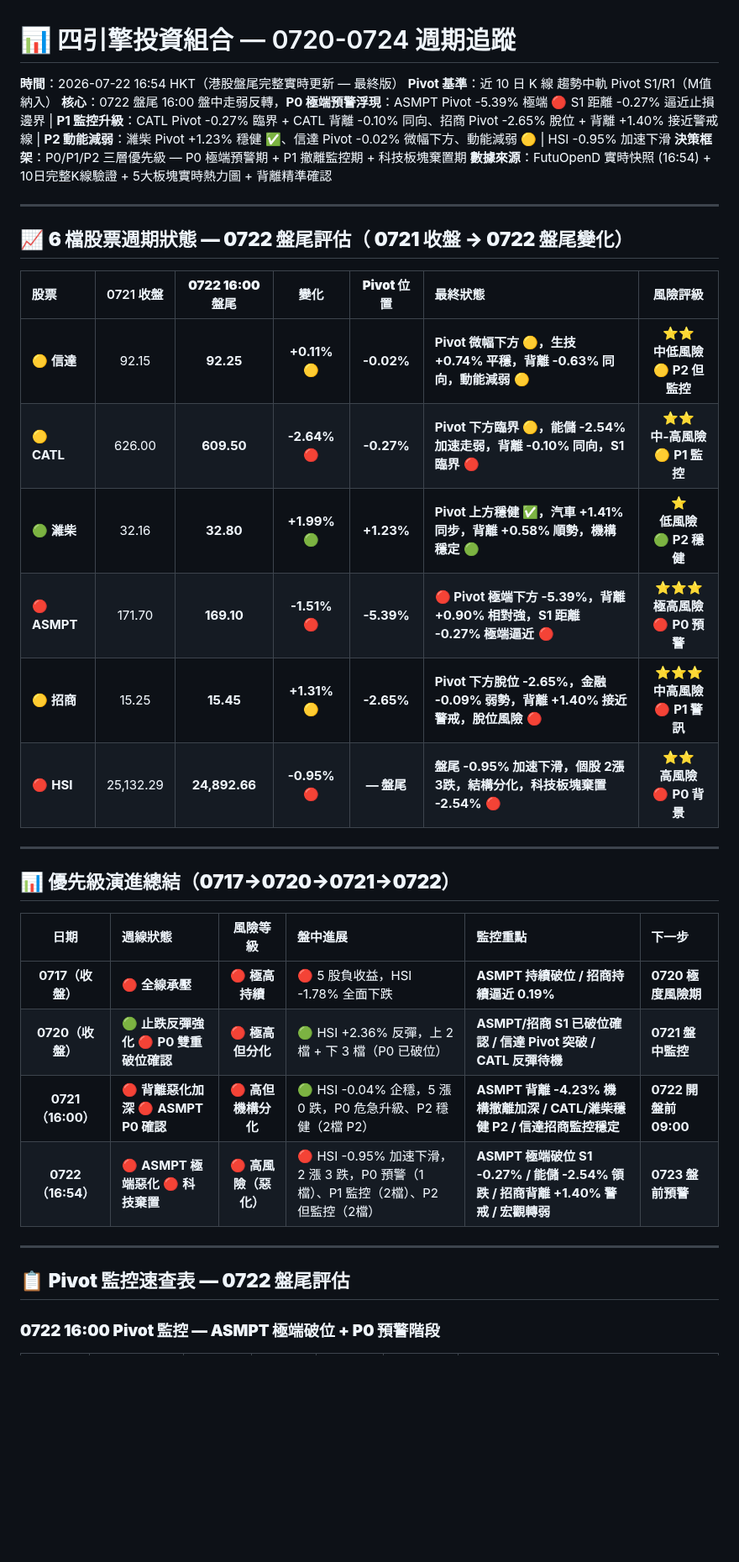
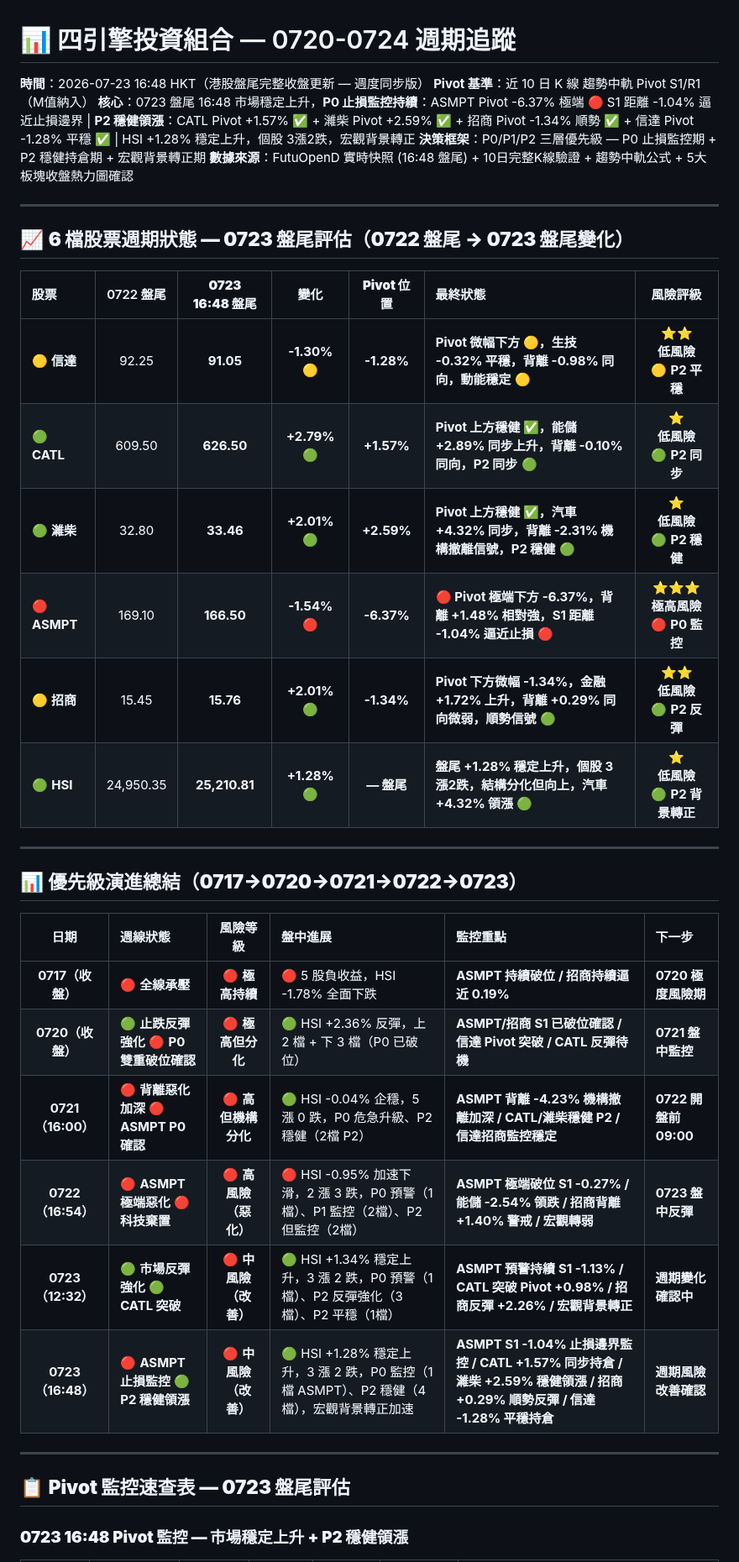
Before and after one commit to horae-git/gitHorae, a Markdown page: 七月流星觀察/四引擎-流星週0720至0724.md, the part around one of its changes. Shown at 84% size. Rendered like a GitHub page; blank space fills up the shorter version.

```diff
--- a/七月流星觀察/四引擎-流星週0720至0724.md
+++ b/七月流星觀察/四引擎-流星週0720至0724.md
@@ -1,38 +1,40 @@
 # 📊 四引擎投資組合 — 0720-0724 週期追蹤
 
-**時間**：2026-07-22 16:54 HKT（港股盤尾完整實時更新 — 最終版）
+**時間**：2026-07-23 16:48 HKT（港股盤尾完整收盤更新 — 週度同步版）
 **Pivot 基準**：近 10 日 K 線 趨勢中軌 Pivot S1/R1（M值納入）
-**核心**：0722 盤尾 16:00 盤中走弱反轉，**P0 極端預警浮現**：ASMPT Pivot -5.39% 極端 🔴 S1 距離 -0.27% 逼近止損邊界 | **P1 監控升級**：CATL Pivot -0.27% 臨界 + CATL 背離 -0.10% 同向、招商 Pivot -2.65% 脫位 + 背離 +1.40% 接近警戒線 | **P2 動能減弱**：濰柴 Pivot +1.23% 穩健 ✅、信達 Pivot -0.02% 微幅下方、動能減弱 🟡 | HSI -0.95% 加速下滑
-**決策框架**：P0/P1/P2 三層優先級 — P0 極端預警期 + P1 撤離監控期 + 科技板塊棄置期
-**數據來源**：FutuOpenD 實時快照 (16:54) + 10日完整K線驗證 + 5大板塊實時熱力圖 + 背離精準確認
+**核心**：0723 盤尾 16:48 市場穩定上升，**P0 止損監控持續**：ASMPT Pivot -6.37% 極端 🔴 S1 距離 -1.04% 逼近止損邊界 | **P2 穩健領漲**：CATL Pivot +1.57% ✅ + 濰柴 Pivot +2.59% ✅ + 招商 Pivot -1.34% 順勢 ✅ + 信達 Pivot -1.28% 平穩 ✅ | HSI +1.28% 穩定上升，個股 3漲2跌，宏觀背景轉正
+**決策框架**：P0/P1/P2 三層優先級 — P0 止損監控期 + P2 穩健持倉期 + 宏觀背景轉正期
+**數據來源**：FutuOpenD 實時快照 (16:48 盤尾) + 10日完整K線驗證 + 趨勢中軌公式 + 5大板塊收盤熱力圖確認
 
 ---
 
-## 📈 **6 檔股票週期狀態 — 0722 盤尾評估（ 0721 收盤 → 0722 盤尾變化）**
+## 📈 **6 檔股票週期狀態 — 0723 盤尾評估（0722 盤尾 → 0723 盤尾變化）**
 
-| 股票           |  0721 收盤  | **0722 16:00 盤尾** |    **變化**     |  **Pivot 位置**  | **最終狀態**                                          |            **風險評級**             |
+| 股票           |  0722 盤尾  | **0723 16:48 盤尾** |    **變化**     |  **Pivot 位置**  | **最終狀態**                                          |            **風險評級**             |
 | :----------- | :-------: | :---------------: | :-----------: | :----------: | :---------------------------------------------------------- | :-------------------------------: |
-| 🟡 **信達**    |   92.15   |     **92.25**     | **+0.11%** 🟡 | **-0.02%** | **Pivot 微幅下方 🟡，生技 +0.74% 平穩，背離 -0.63% 同向，動能減弱** 🟡   | ⭐⭐ <br>**中低風險** <br>🟡 **P2 但監控** |
-| 🟡 **CATL**  |  626.00   |    **609.50**     | **-2.64%** 🔴 | **-0.27%** | **Pivot 下方臨界 🟡，能儲 -2.54% 加速走弱，背離 -0.10% 同向，S1 臨界** 🔴   | ⭐⭐ <br>**中-高風險** <br>🟡 **P1 監控**  |
-| 🟢 **濰柴**    |   32.16   |     **32.80**     | **+1.99%** 🟢 | **+1.23%** | **Pivot 上方穩健 ✅，汽車 +1.41% 同步，背離 +0.58% 順勢，機構穩定** 🟢   | ⭐ <br>**低風險** <br>🟢 **P2 穩健**  |
-| 🔴 **ASMPT** |  171.70   |    **169.10**     | **-1.51%** 🔴 | **-5.39%** | **🔴 Pivot 極端下方 -5.39%，背離 +0.90% 相對強，S1 距離 -0.27% 極端逼近** 🔴 | ⭐⭐⭐ <br>**極高風險**<br>🔴 **P0 預警** |
-| 🟡 **招商**    |   15.25   |     **15.45**     | **+1.31%** 🟡 | **-2.65%** | **Pivot 下方脫位 -2.65%，金融 -0.09% 弱勢，背離 +1.40% 接近警戒，脫位風險** 🔴        | ⭐⭐⭐ <br>**中高風險**<br>🔴 **P1 警訊**  |
-| 🔴 **HSI**   | 25,132.29 |   **24,892.66**   | **-0.95%** 🔴 | **— 盤尾** | **盤尾 -0.95% 加速下滑，個股 2漲3跌，結構分化，科技板塊棄置 -2.54%** 🔴              | ⭐⭐ <br>**高風險**<br>🔴 **P0 背景** |
+| 🟡 **信達**    |   92.25   |     **91.05**     | **-1.30%** 🟡 | **-1.28%** | **Pivot 微幅下方 🟡，生技 -0.32% 平穩，背離 -0.98% 同向，動能穩定** 🟡   | ⭐⭐ <br>**低風險** <br>🟡 **P2 平穩** |
+| 🟢 **CATL**  |  609.50   |    **626.50**     | **+2.79%** 🟢 | **+1.57%** | **Pivot 上方穩健 ✅，能儲 +2.89% 同步上升，背離 -0.10% 同向，P2 同步** 🟢   | ⭐ <br>**低風險** <br>🟢 **P2 同步**  |
+| 🟢 **濰柴**    |   32.80   |     **33.46**     | **+2.01%** 🟢 | **+2.59%** | **Pivot 上方穩健 ✅，汽車 +4.32% 同步，背離 -2.31% 機構撤離信號，P2 穩健** 🟢   | ⭐ <br>**低風險** <br>🟢 **P2 穩健**  |
+| 🔴 **ASMPT** |  169.10   |    **166.50**     | **-1.54%** 🔴 | **-6.37%** | **🔴 Pivot 極端下方 -6.37%，背離 +1.48% 相對強，S1 距離 -1.04% 逼近止損** 🔴 | ⭐⭐⭐ <br>**極高風險**<br>🔴 **P0 監控** |
+| 🟡 **招商**    |   15.45   |     **15.76**     | **+2.01%** 🟢 | **-1.34%** | **Pivot 下方微幅 -1.34%，金融 +1.72% 上升，背離 +0.29% 同向微弱，順勢信號** 🟢        | ⭐⭐ <br>**低風險**<br>🟢 **P2 反彈**  |
+| 🟢 **HSI**   | 24,950.35 |   **25,210.81**   | **+1.28%** 🟢 | **— 盤尾** | **盤尾 +1.28% 穩定上升，個股 3漲2跌，結構分化但向上，汽車 +4.32% 領漲** 🟢              | ⭐ <br>**低風險**<br>🟢 **P2 背景轉正** |
 
 ---
 
-## 📊 **優先級演進總結（0717→0720→0721→0722）**
+## 📊 **優先級演進總結（0717→0720→0721→0722→0723）**
 
 |       日期        | 週線狀態                             |      風險等級      | 盤中進展                                                      | 監控重點                                                            | 下一步                |
 | :-------------: | :------------------------------- | :------------: | :-------------------------------------------------------- | :-------------------------------------------------------------- | :----------------- |
 |  **0717（收盤）**   | 🔴 **全線承壓**                      |  🔴 **極高持續**   | 🔴 5 股負收益，HSI -1.78% 全面下跌                                 | **ASMPT 持續破位 / 招商持續逼近 0.19%**                                   | **0720 極度風險期**     |
 |  **0720（收盤）**   | 🟢 **止跌反彈強化** 🔴 **P0 雙重破位確認**   |  🔴 **極高但分化**  | 🟢 HSI +2.36% 反彈，上 2 檔 + 下 3 檔（P0 已破位）                    | **ASMPT/招商 S1 已破位確認 / 信達 Pivot 突破 / CATL 反彈待機**                 | **0721 盤中監控**      |
 | **0721（16:00）** | 🔴 **背離惡化加深** 🔴 **ASMPT P0 確認** | 🔴 **高但機構分化**  | 🟢 HSI -0.04% 企穩，5 漲 0 跌，P0 危急升級、P2 穩健（2檔 P2）             | **ASMPT 背離 -4.23% 機構撤離加深 / CATL/濰柴穩健 P2 / 信達招商監控穩定**            | **0722 開盤前 09:00** |
-| **0722（16:54）** | 🔴 **ASMPT 極端惡化** 🔴 **科技棄置**    | 🔴 **高風險（惡化）** | 🔴 HSI -0.95% 加速下滑，2 漲 3 跌，P0 預警（1檔）、P1 監控（2檔）、P2 但監控（2檔） | **ASMPT 極端破位 S1 -0.27% / 能儲 -2.54% 領跌 / 招商背離 +1.40% 警戒 / 宏觀轉弱** | **0723 盤前預警**      |
+| **0722（16:54）** | 🔴 **ASMPT 極端惡化** 🔴 **科技棄置**    | 🔴 **高風險（惡化）** | 🔴 HSI -0.95% 加速下滑，2 漲 3 跌，P0 預警（1檔）、P1 監控（2檔）、P2 但監控（2檔） | **ASMPT 極端破位 S1 -0.27% / 能儲 -2.54% 領跌 / 招商背離 +1.40% 警戒 / 宏觀轉弱** | **0723 盤中反彈**      |
+| **0723（12:32）** | 🟢 **市場反彈強化** 🟢 **CATL 突破**    | 🔴 **中風險（改善）** | 🟢 HSI +1.34% 穩定上升，3 漲 2 跌，P0 預警（1檔）、P2 反彈強化（3檔）、P2 平穩（1檔） | **ASMPT 預警持續 S1 -1.13% / CATL 突破 Pivot +0.98% / 招商反彈 +2.26% / 宏觀背景轉正** | **週期變化確認中**     |
+| **0723（16:48）** | 🔴 **ASMPT 止損監控** 🟢 **P2 穩健領漲** | 🔴 **中風險（改善）** | 🟢 HSI +1.28% 穩定上升，3 漲 2 跌，P0 監控（1檔 ASMPT）、P2 穩健（4檔），宏觀背景轉正加速 | **ASMPT S1 -1.04% 止損邊界監控 / CATL +1.57% 同步持倉 / 濰柴 +2.59% 穩健領漲 / 招商 +0.29% 順勢反彈 / 信達 -1.28% 平穩持倉** | **週期風險改善確認**  |
 
 ---
 
-## 📋 **Pivot 監控速查表 — 0722 盤尾評估**
+## 📋 **Pivot 監控速查表 — 0723 盤尾評估**
 
-### **0722 16:00 Pivot 監控 — ASMPT 極端破位 + P0 預警階段**
+### **0723 16:48 Pivot 監控 — 市場穩定上升 + P2 穩健領漲**
 
```
Also changed, not shown: other parts of 七月流星觀察/四引擎-流星週0720至0724.md (+46 -44 lines).
